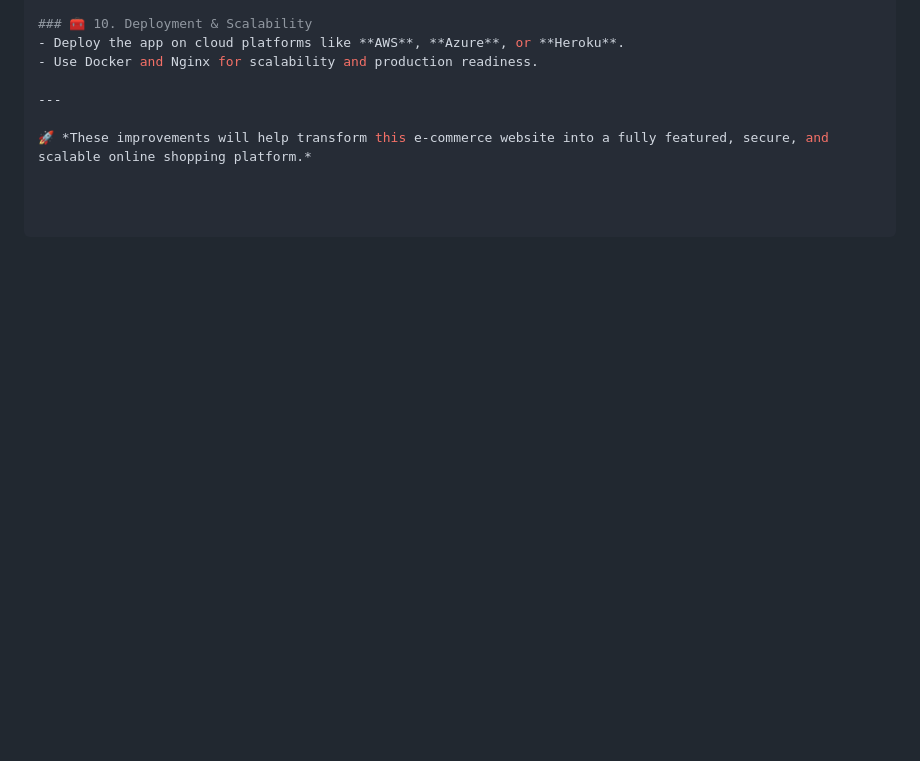
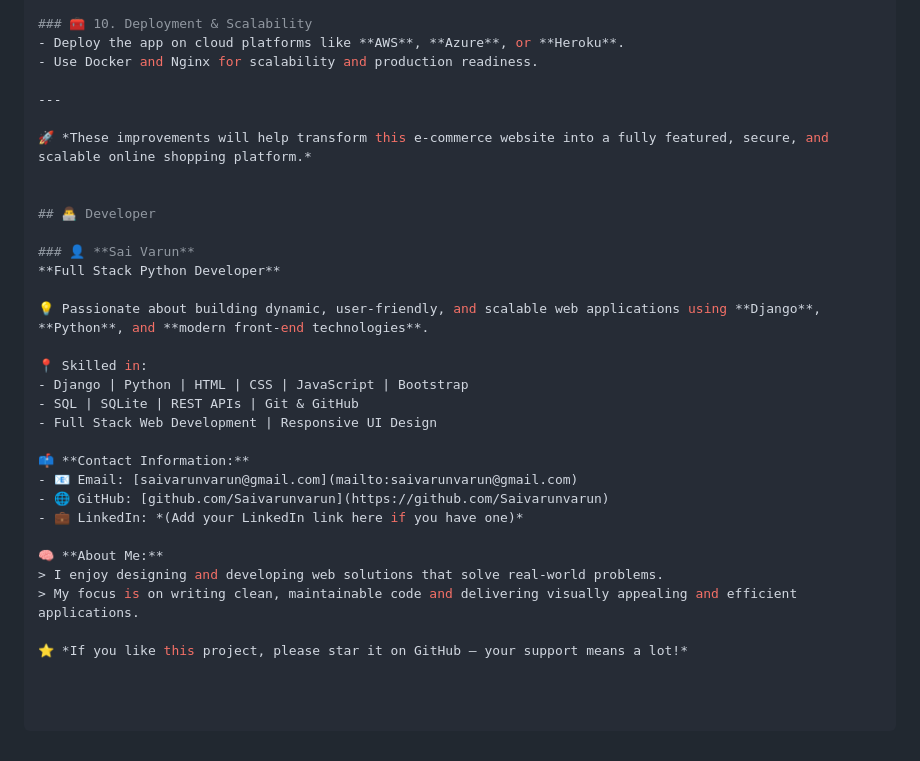
Before and after one commit to Saivarunvarun/E-commerce-interior-design-webstore, a Markdown page: README.md, the part around the change. Drawn GitHub-style; blank space fills up the shorter version.

```diff
--- a/README.md
+++ b/README.md
@@ -243,3 +243,27 @@ This project can be further expanded with the following advanced features and im
 ---
 
 🚀 *These improvements will help transform this e-commerce website into a fully featured, secure, and scalable online shopping platform.*
+
+
+## 👨‍💻 Developer
+
+### 👤 **Sai Varun**
+**Full Stack Python Developer**
+
+💡 Passionate about building dynamic, user-friendly, and scalable web applications using **Django**, **Python**, and **modern front-end technologies**.
+
+📍 Skilled in:
+- Django | Python | HTML | CSS | JavaScript | Bootstrap
+- SQL | SQLite | REST APIs | Git & GitHub
+- Full Stack Web Development | Responsive UI Design
+
+📫 **Contact Information:**
+- 📧 Email: [saivarunvarun@gmail.com](mailto:saivarunvarun@gmail.com)
+- 🌐 GitHub: [github.com/Saivarunvarun](https://github.com/Saivarunvarun)
+- 💼 LinkedIn: *(Add your LinkedIn link here if you have one)*
+
+🧠 **About Me:**
+> I enjoy designing and developing web solutions that solve real-world problems.
+> My focus is on writing clean, maintainable code and delivering visually appealing and efficient applications.
+
+⭐ *If you like this project, please star it on GitHub — your support means a lot!*
```
